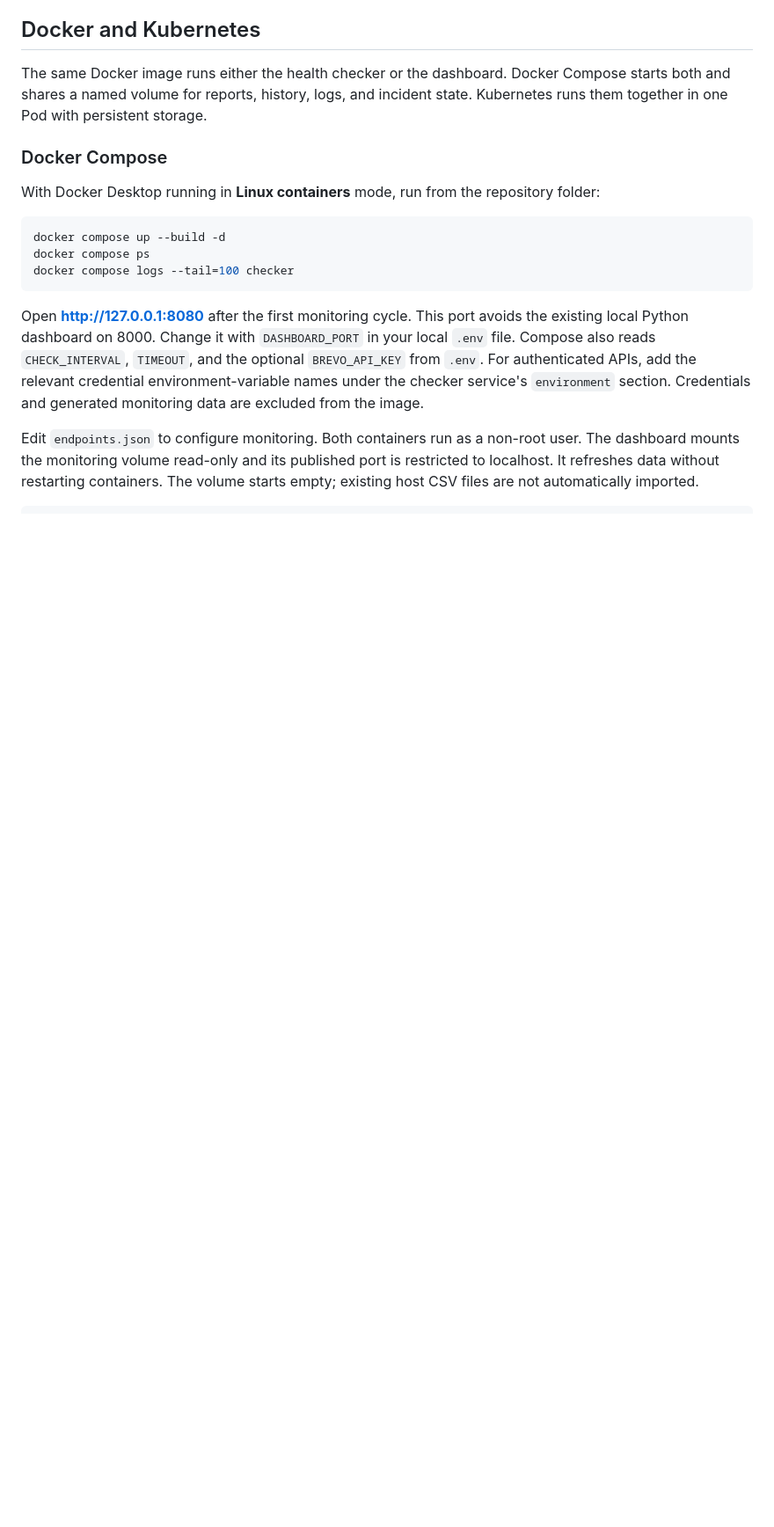
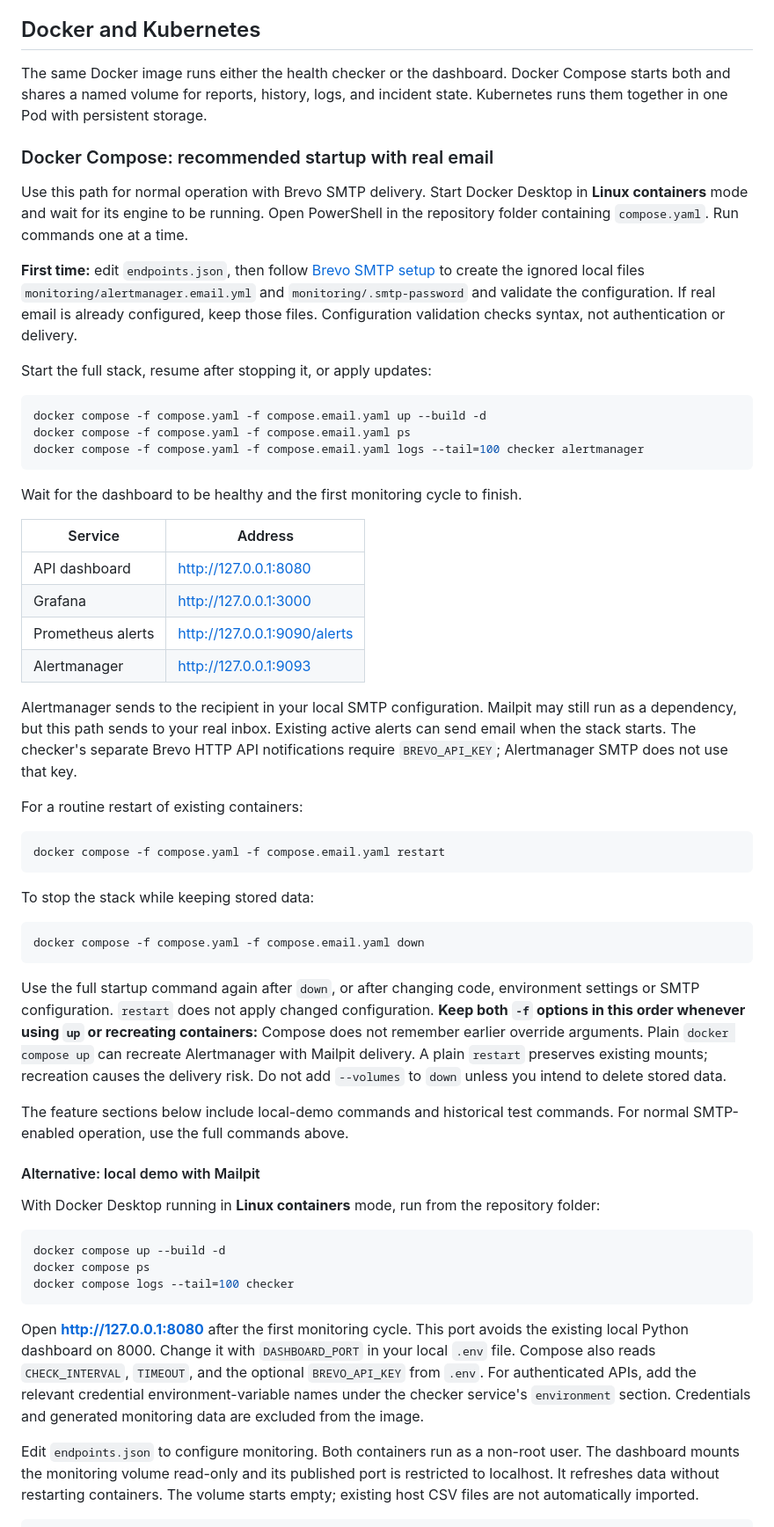
Before and after one commit to mrcozel/api-health-checker, a Markdown page: README.md, the part around one of its changes. Shown at 88% size. Rendered like a GitHub page; blank space fills up the shorter version.

Commit message:
docs: recommend SMTP-enabled Compose startup (#15)

````diff
--- a/README.md
+++ b/README.md
@@ -37,7 +37,64 @@ The same Docker image runs either the health checker or the dashboard. Docker
 Compose starts both and shares a named volume for reports, history, logs, and
 incident state. Kubernetes runs them together in one Pod with persistent storage.
 
-### Docker Compose
+### Docker Compose: recommended startup with real email
+
+Use this path for normal operation with Brevo SMTP delivery. Start Docker Desktop
+in **Linux containers** mode and wait for its engine to be running. Open PowerShell
+in the repository folder containing `compose.yaml`. Run commands one at a time.
+
+**First time:** edit `endpoints.json`, then follow
+[Brevo SMTP setup](#optional-external-email-through-brevo-smtp) to create the ignored
+local files `monitoring/alertmanager.email.yml` and `monitoring/.smtp-password` and
+validate the configuration. If real email is already configured, keep those files.
+Configuration validation checks syntax, not authentication or delivery.
+
+Start the full stack, resume after stopping it, or apply updates:
+
+```powershell
+docker compose -f compose.yaml -f compose.email.yaml up --build -d
+docker compose -f compose.yaml -f compose.email.yaml ps
+docker compose -f compose.yaml -f compose.email.yaml logs --tail=100 checker alertmanager
+```
+
+Wait for the dashboard to be healthy and the first monitoring cycle to finish.
+
+| Service | Address |
+| --- | --- |
+| API dashboard | http://127.0.0.1:8080 |
+| Grafana | http://127.0.0.1:3000 |
+| Prometheus alerts | http://127.0.0.1:9090/alerts |
+| Alertmanager | http://127.0.0.1:9093 |
+
+Alertmanager sends to the recipient in your local SMTP configuration. Mailpit may
+still run as a dependency, but this path sends to your real inbox. Existing active
+alerts can send email when the stack starts. The checker's separate Brevo HTTP API
+notifications require `BREVO_API_KEY`; Alertmanager SMTP does not use that key.
+
+For a routine restart of existing containers:
+
+```powershell
+docker compose -f compose.yaml -f compose.email.yaml restart
+```
+
+To stop the stack while keeping stored data:
+
+```powershell
+docker compose -f compose.yaml -f compose.email.yaml down
+```
+
+Use the full startup command again after `down`, or after changing code,
+environment settings or SMTP configuration. `restart` does not apply changed
+configuration. **Keep both `-f` options in this order whenever using `up` or
+recreating containers:** Compose does not remember earlier override arguments.
+Plain `docker compose up` can recreate Alertmanager with Mailpit delivery.
+A plain `restart` preserves existing mounts; recreation causes the delivery risk.
+Do not add `--volumes` to `down` unless you intend to delete stored data.
+
+The feature sections below include local-demo commands and historical test
+commands. For normal SMTP-enabled operation, use the full commands above.
+
+#### Alternative: local demo with Mailpit
 
 With Docker Desktop running in **Linux containers** mode, run from the repository
 folder:
````
Also changed, not shown: other parts of README.md (+2 -1 lines).
